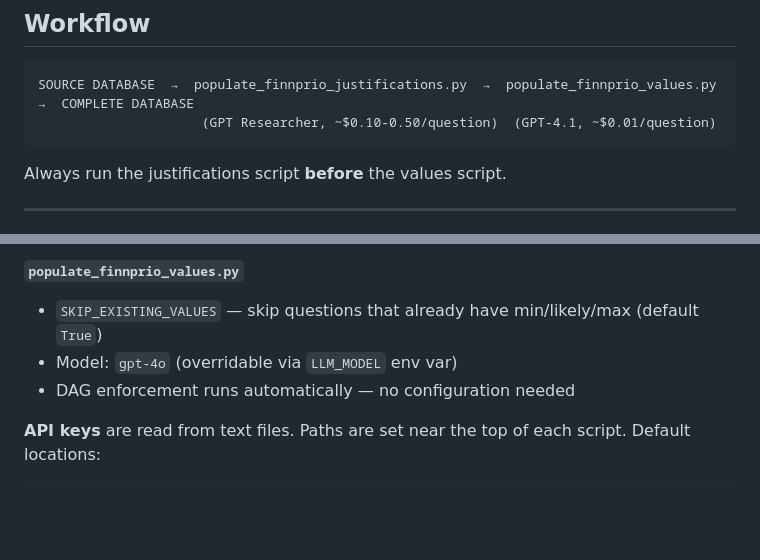
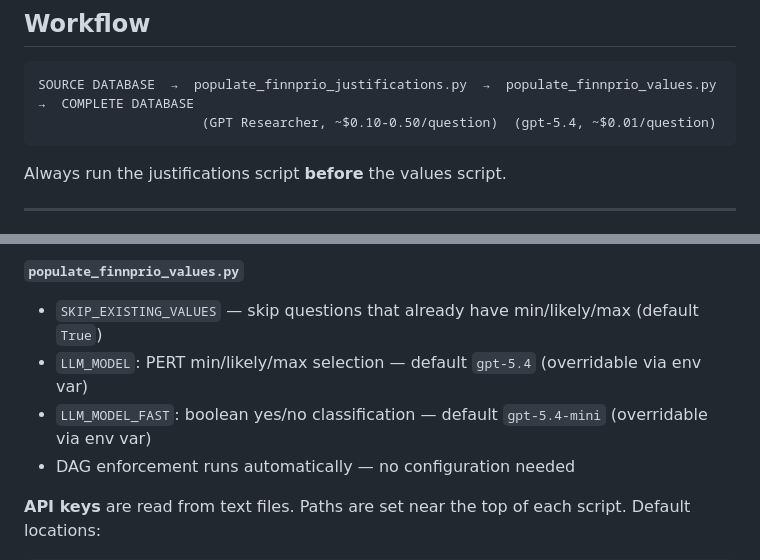
Before and after one commit to floedaniel/FinnPrio_dev, a Markdown page: python/README.md, 2 parts joined by grey strips. GitHub-like rendering; blank space fills up the shorter version.

````diff
--- a/python/README.md
+++ b/python/README.md
@@ -11,7 +11,7 @@ Python scripts for automatically generating scientific justifications and min/li
 
 ```
 SOURCE DATABASE  →  populate_finnprio_justifications.py  →  populate_finnprio_values.py  →  COMPLETE DATABASE
-                     (GPT Researcher, ~$0.10-0.50/question)  (GPT-4.1, ~$0.01/question)
+                     (GPT Researcher, ~$0.10-0.50/question)  (gpt-5.4, ~$0.01/question)
 ```
 
 Always run the justifications script **before** the values script.
@@ -77,7 +77,8 @@ Key settings are at the top of each script:
 
 **`populate_finnprio_values.py`**
 - `SKIP_EXISTING_VALUES` — skip questions that already have min/likely/max (default `True`)
-- Model: `gpt-4o` (overridable via `LLM_MODEL` env var)
+- `LLM_MODEL`: PERT min/likely/max selection — default `gpt-5.4` (overridable via env var)
+- `LLM_MODEL_FAST`: boolean yes/no classification — default `gpt-5.4-mini` (overridable via env var)
 - DAG enforcement runs automatically — no configuration needed
 
 **API keys** are read from text files. Paths are set near the top of each script. Default locations:
````
Also changed, not shown: python/CHANGELOG.md (+11 -4 lines).
